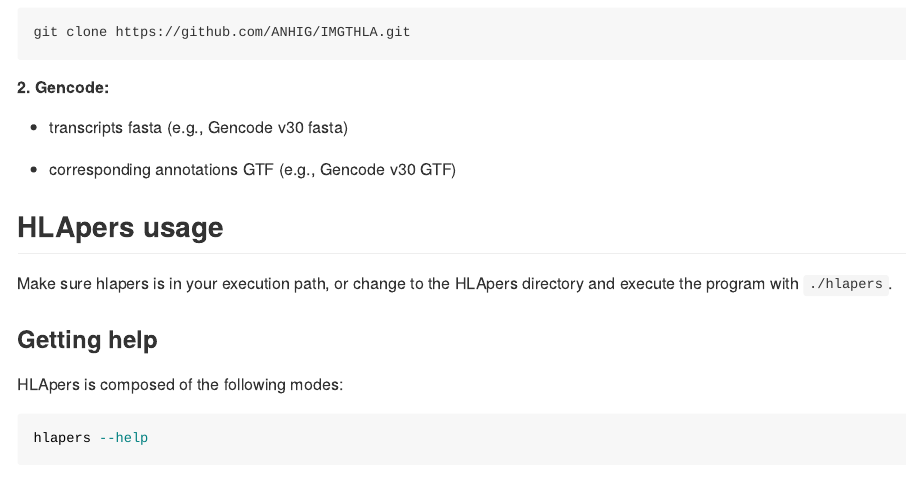
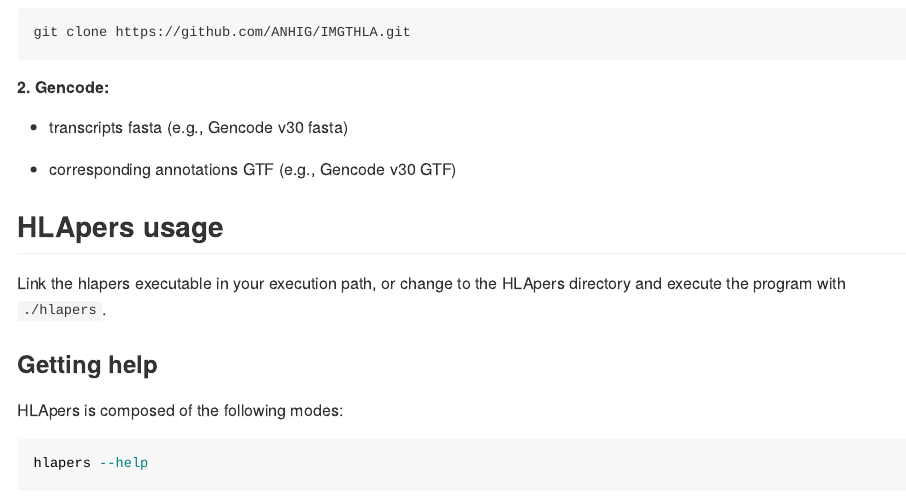
Before and after one commit to genevol-usp/HLApers, an R Markdown document (README.Rmd): the page in a window 1100 px wide, from 1130 px down. The pictures show the output file README.md that the author committed with the source, drawn offline in the style of GitHub.

Commit message:
update readme

```diff
--- a/README.Rmd
+++ b/README.Rmd
@@ -76,7 +76,7 @@
 
 ## HLApers usage
 
-Make sure hlapers is in your execution path, or change to the HLApers directory and execute the program with `./hlapers`.
+Link the hlapers executable in your execution path, or change to the HLApers directory and execute the program with `./hlapers`.
 
 
 ### Getting help
```
Also changed, not shown: README.md, 1 other file.
